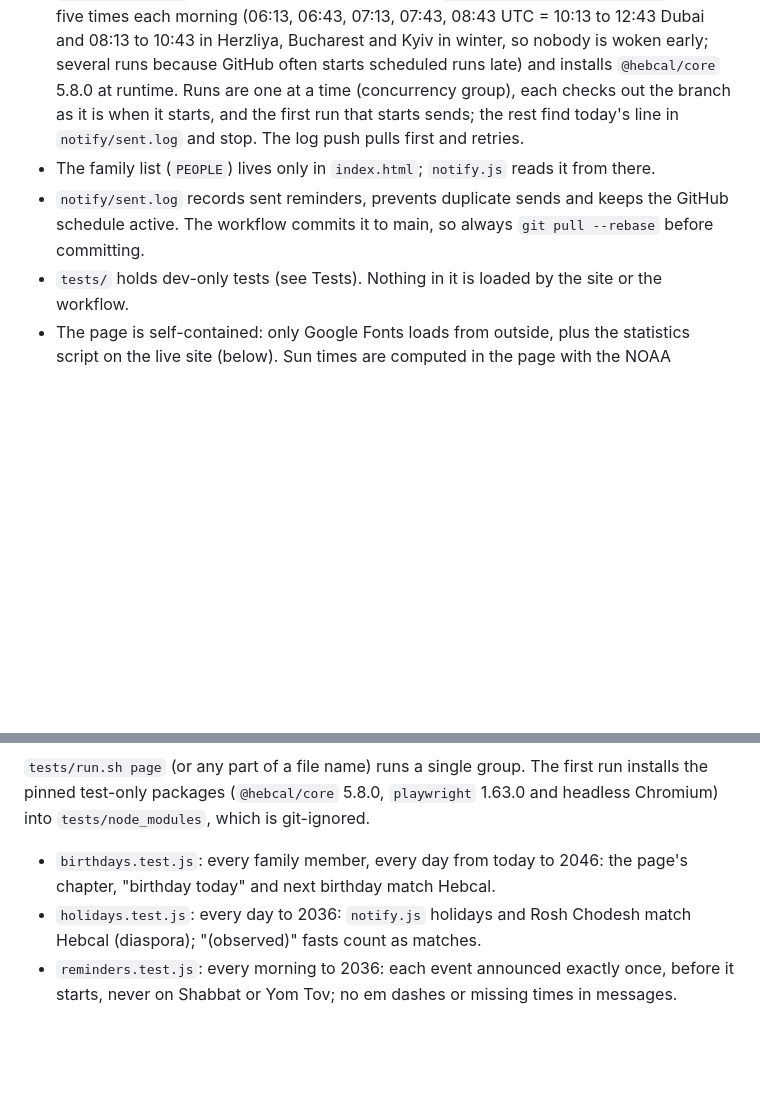
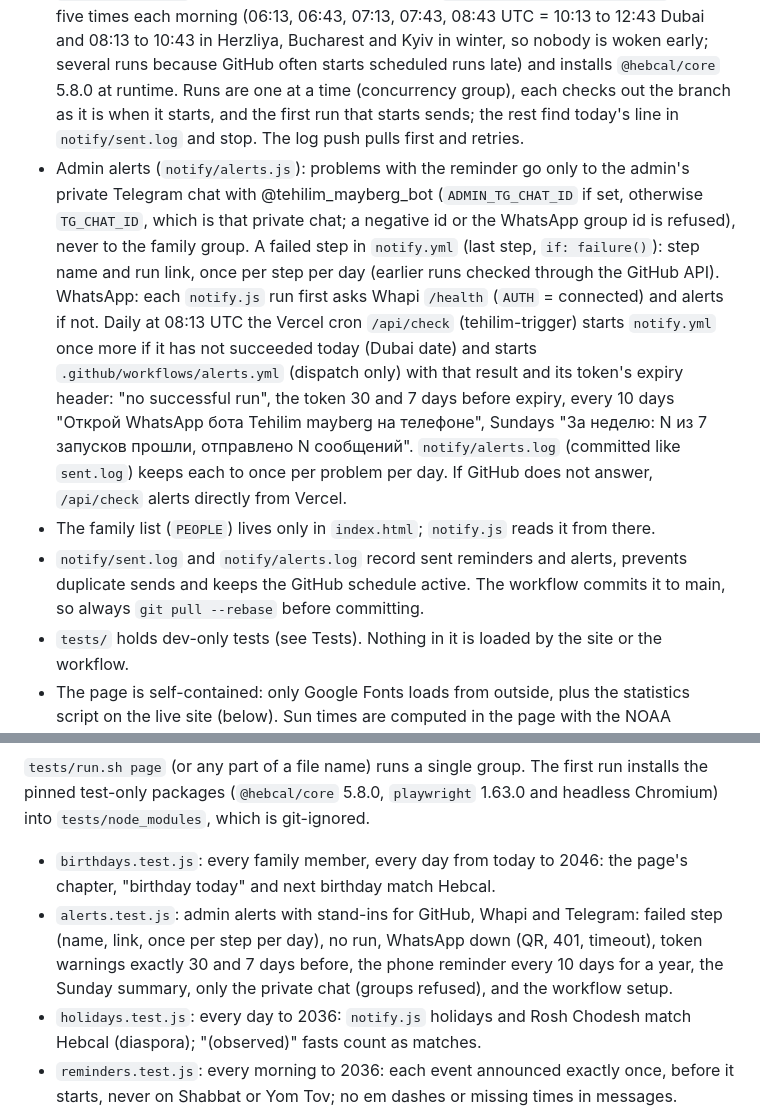
Before and after one commit to zivmayberg-hue/tehilim, a Markdown page: CLAUDE.md, 2 parts joined by grey strips. Drawn GitHub-style; blank space fills up the shorter version.

Commit message:
CLAUDE.md: admin alerts
Co-Authored-By: Claude Opus 5.5 <noreply@anthropic.com>

```diff
--- a/CLAUDE.md
+++ b/CLAUDE.md
@@ -7,8 +7,9 @@ A family page showing each family member's Tehillim chapter by Hebrew age, plus
 - `sw.js` is the service worker that keeps the page working offline: the page and icon network first (with `cache: no-cache` and a 6-second fallback to the copy, so a new version loads the next time the page opens with internet), Google Fonts cache first, everything else (statistics) untouched. Live and preview have separate caches by scope. It registers only on https (and localhost for tests).
 - Search engines: the page is kept out of search results by the noindex tags in `index.html` only. `robots.txt` in this repository is not at the domain root (the site is served under a subpath), so crawlers never read it; it protects nothing.
 - `notify/notify.js` builds and sends the reminders; `.github/workflows/notify.yml` runs it five times each morning (06:13, 06:43, 07:13, 07:43, 08:43 UTC = 10:13 to 12:43 Dubai and 08:13 to 10:43 in Herzliya, Bucharest and Kyiv in winter, so nobody is woken early; several runs because GitHub often starts scheduled runs late) and installs `@hebcal/core` 5.8.0 at runtime. Runs are one at a time (concurrency group), each checks out the branch as it is when it starts, and the first run that starts sends; the rest find today's line in `notify/sent.log` and stop. The log push pulls first and retries.
+- Admin alerts (`notify/alerts.js`): problems with the reminder go only to the admin's private Telegram chat with @tehilim_mayberg_bot (`ADMIN_TG_CHAT_ID` if set, otherwise `TG_CHAT_ID`, which is that private chat; a negative id or the WhatsApp group id is refused), never to the family group. A failed step in `notify.yml` (last step, `if: failure()`): step name and run link, once per step per day (earlier runs checked through the GitHub API). WhatsApp: each `notify.js` run first asks Whapi `/health` (`AUTH` = connected) and alerts if not. Daily at 08:13 UTC the Vercel cron `/api/check` (tehilim-trigger) starts `notify.yml` once more if it has not succeeded today (Dubai date) and starts `.github/workflows/alerts.yml` (dispatch only) with that result and its token's expiry header: "no successful run", the token 30 and 7 days before expiry, every 10 days "Открой WhatsApp бота Tehilim mayberg на телефоне", Sundays "За неделю: N из 7 запусков прошли, отправлено N сообщений". `notify/alerts.log` (committed like `sent.log`) keeps each to once per problem per day. If GitHub does not answer, `/api/check` alerts directly from Vercel.
 - The family list (`PEOPLE`) lives only in `index.html`; `notify.js` reads it from there.
-- `notify/sent.log` records sent reminders, prevents duplicate sends and keeps the GitHub schedule active. The workflow commits it to main, so always `git pull --rebase` before committing.
+- `notify/sent.log` and `notify/alerts.log` record sent reminders and alerts, prevents duplicate sends and keeps the GitHub schedule active. The workflow commits it to main, so always `git pull --rebase` before committing.
 - `tests/` holds dev-only tests (see Tests). Nothing in it is loaded by the site or the workflow.
 - The page is self-contained: only Google Fonts loads from outside, plus the statistics script on the live site (below). Sun times are computed in the page with the NOAA equations (same as Hebcal). chabad.org is the reference for every time, on the page and in the messages: sunset and the end of Shabbat and Yom Tov (8.5°) rounded to the nearest minute; candle lighting = sunset to the nearest minute minus 18 minutes, or chabad.org's own value for that city in Israel (`CANDLE_MINS`: Herzliya 30, Tel Aviv 22); minor fasts start at dawn (16.9°, minute rounded down; where the sun never gets that low, as in Kyiv around midsummer, midnight), Tisha B'Av at sunset the evening before, Yom Kippur at candle lighting; fasts end at nightfall (6°, minute rounded up), Yom Kippur at the end of Yom Tov. The coordinates of the five reminder cities (and their time zones in `CITIES`) are those of chabad.org's city pages. `candlesOn`, `havdalahOn` and `spanTimes` in `index.html` are the one source of these times, used by the page and by `notify.js`. The weekly portions are an embedded table between the `PARSHA_TABLE` markers, generated by `tests/gen-parsha-table.js` from `@hebcal/core` 5.8.0 through the end of 2036; regenerate it with `NODE_PATH=tests/node_modules node tests/gen-parsha-table.js` (the tests fail when it has less than 12 months left).
 - `notify.js` runs the part of the `index.html` script before `const RESULTS` in Node, so code there must not touch `document`, `window` or `location` without a `typeof` guard.
@@ -73,6 +74,7 @@ tests/run.sh
 `tests/run.sh page` (or any part of a file name) runs a single group. The first run installs the pinned test-only packages (`@hebcal/core` 5.8.0, `playwright` 1.63.0 and headless Chromium) into `tests/node_modules`, which is git-ignored.
 
 - `birthdays.test.js`: every family member, every day from today to 2046: the page's chapter, "birthday today" and next birthday match Hebcal.
+- `alerts.test.js`: admin alerts with stand-ins for GitHub, Whapi and Telegram: failed step (name, link, once per step per day), no run, WhatsApp down (QR, 401, timeout), token warnings exactly 30 and 7 days before, the phone reminder every 10 days for a year, the Sunday summary, only the private chat (groups refused), and the workflow setup.
 - `holidays.test.js`: every day to 2036: `notify.js` holidays and Rosh Chodesh match Hebcal (diaspora); "(observed)" fasts count as matches.
 - `reminders.test.js`: every morning to 2036: each event announced exactly once, before it starts, never on Shabbat or Yom Tov; no em dashes or missing times in messages.
 - `runs.test.js`: every morning to 2036 with five runs sharing one log: exactly one send per day on the first run, none on Shabbat or Yom Tov, the 2-hours-before-sunset cutoff sends to Telegram only, a failed send is retried by the next run; and the workflow's five times, concurrency, checkout and push settings.
```
